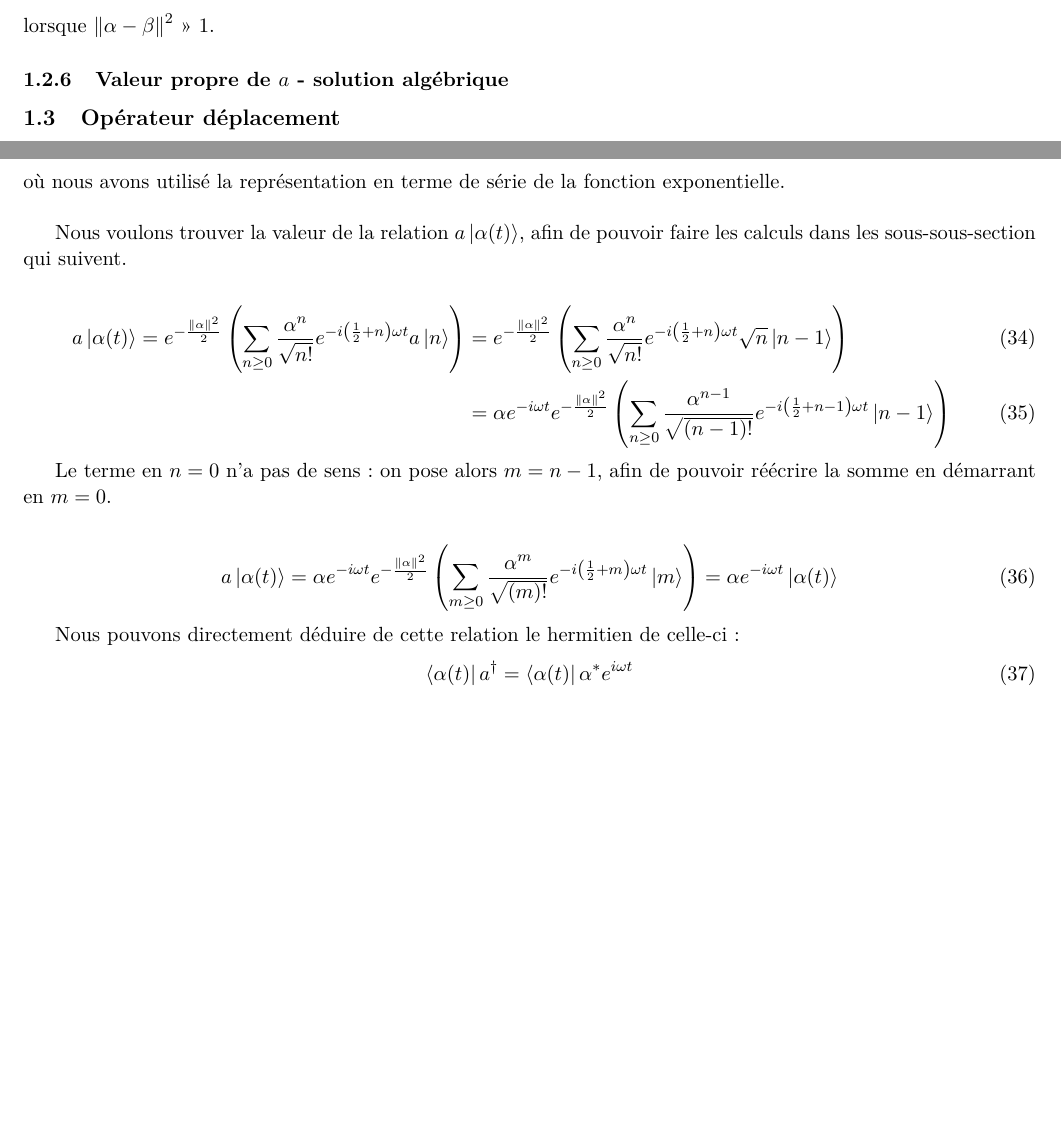
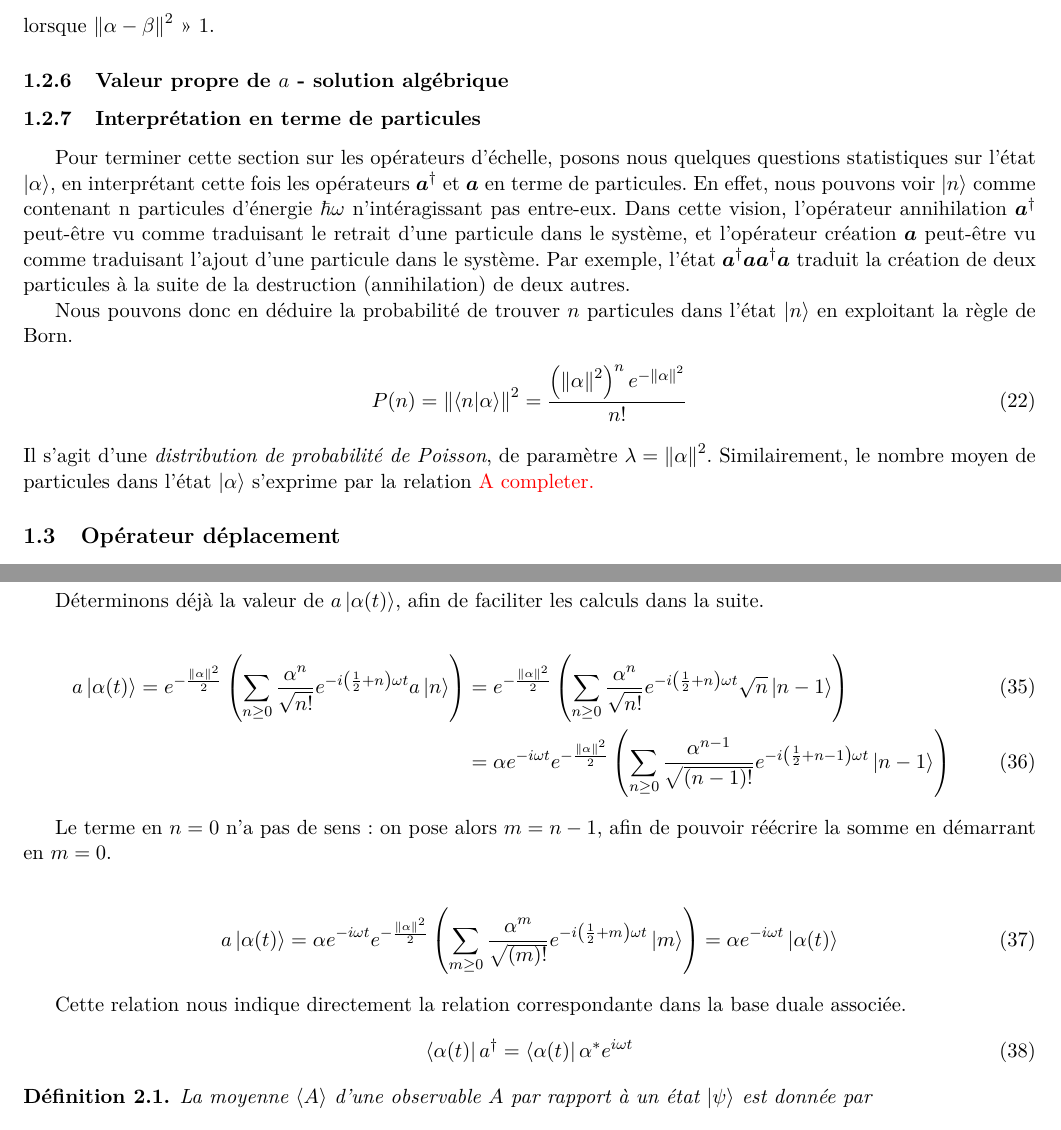
Before and after one commit to jmoeil/DM202122, a LaTeX document (DM2021 - MOEIL Juian.tex): two parts of pages 5 and 6 of 10 before the commit and two parts of pages 5 and 7 of 10 after it, joined at a grey line, cut so that both start at the same text, the shorter picture padded with empty space. Compiled offline with pdfLaTeX.

Commit message:
Ajout interprétation en terme de particules

```diff
--- a/DM2021 - MOEIL Juian.tex
+++ b/DM2021 - MOEIL Juian.tex
@@ -295,6 +295,17 @@ Nous observons finalement que
 lorsque $\norm{\alpha-\beta}^2$ >> $1$.
 
 \subsubsection{Valeur propre de $a$ - solution algébrique}
+
+\subsubsection{Interprétation en terme de particules}
+
+Pour terminer cette section sur les opérateurs d'échelle, posons nous quelques questions statistiques sur l'état $\ket{\alpha}$, en interprétant cette fois les opérateurs $\bm{a}^\dagger$ et $\bm{a}$ en terme de particules. En effet, nous pouvons voir $\ket{n}$ comme contenant n particules d'énergie $\h\omega$ n'intéragissant pas entre-eux. Dans cette vision, l'opérateur annihilation $\bm{a}^\dagger$ peut-être vu comme traduisant le retrait d'une particule dans le système, et l'opérateur création $\bm{a}$ peut-être vu comme traduisant l'ajout d'une particule dans le système. Par exemple, l'état $\bm{a}^\dagger\bm{a}\bm{a}^\dagger\bm{a}$ traduit la création de deux particules à la suite de la destruction (annihilation) de deux autres.
+
+Nous pouvons donc en déduire la probabilité de trouver $n$ particules dans l'état $\ket{n}$ en exploitant la règle de Born.
+\begin{align}
+  P(n) = \norm{\braket{n}{\alpha}}^2 = \frac{\left(\norm{\alpha}^{2}\right)^ne^{-\norm{\alpha}^2}}{n!}
+\end{align}
+Il s'agit d'une \emph{distribution de probabilité de Poisson}, de paramètre $\lambda = \norm{\alpha}^2$. Similairement, le nombre moyen de particules dans l'état $\ket{\alpha}$ s'exprime par la relation
+\color{red} A completer. \color{black}
 
 \subsection{Opérateur déplacement}
 Introduisons, pour tout nombre complexe $\alpha$, l'opérateur déplacement, noté $\bm{D}(\alpha)$, défini par la relation
@@ -380,7 +391,7 @@ Observons que $\ket{\alpha(t)}$ est normalisé. En effet,
 \end{align}
 où nous avons utilisé la représentation en terme de série de la fonction exponentielle.\\
 
-Nous voulons trouver la valeur de la relation $a\ket{\alpha(t)}$, afin de pouvoir faire les calculs dans les sous-sous-section qui suivent.
+Déterminons déjà la valeur de $a\ket{\alpha(t)}$, afin de faciliter les calculs dans la suite.
 
 \begin{align}
   a\ket{\alpha(t)} = e^{-\frac{\norm{\alpha}^2}{2}}\left(\sum_{n\geq 0}\frac{\alpha^n}{\sqrt{n!}}e^{-i\left(\frac{1}{2}+n\right)\omega t}a\ket{n}\right)
@@ -394,7 +405,7 @@ Le terme en $n = 0$ n'a pas de sens: on pose alors $m=n-1$, afin de pouvoir ré
   a\ket{\alpha(t)} &= \alpha e^{-i\omega t}e^{-\frac{\norm{\alpha}^2}{2}}\left(\sum_{m\geq 0}\frac{\alpha^{m}}{\sqrt{(m)!}}e^{-i\left(\frac{1}{2}+m    \right)\omega t}\ket{m}\right) = \alpha e^{-i\omega t}\ket{\alpha(t)}
 \end{align}
 
-Nous pouvons directement déduire de cette relation le hermitien de celle-ci:
+Cette relation nous indique directement la relation correspondante dans la base duale associée.
 \begin{align}
   \bra{\alpha(t)}a^\dagger &= \bra{\alpha(t)}\alpha^*e^{i\omega t}
 \end{align}
```
Also changed, not shown: DM2021 - MOEIL Juian.tex (6 more changed lines).
